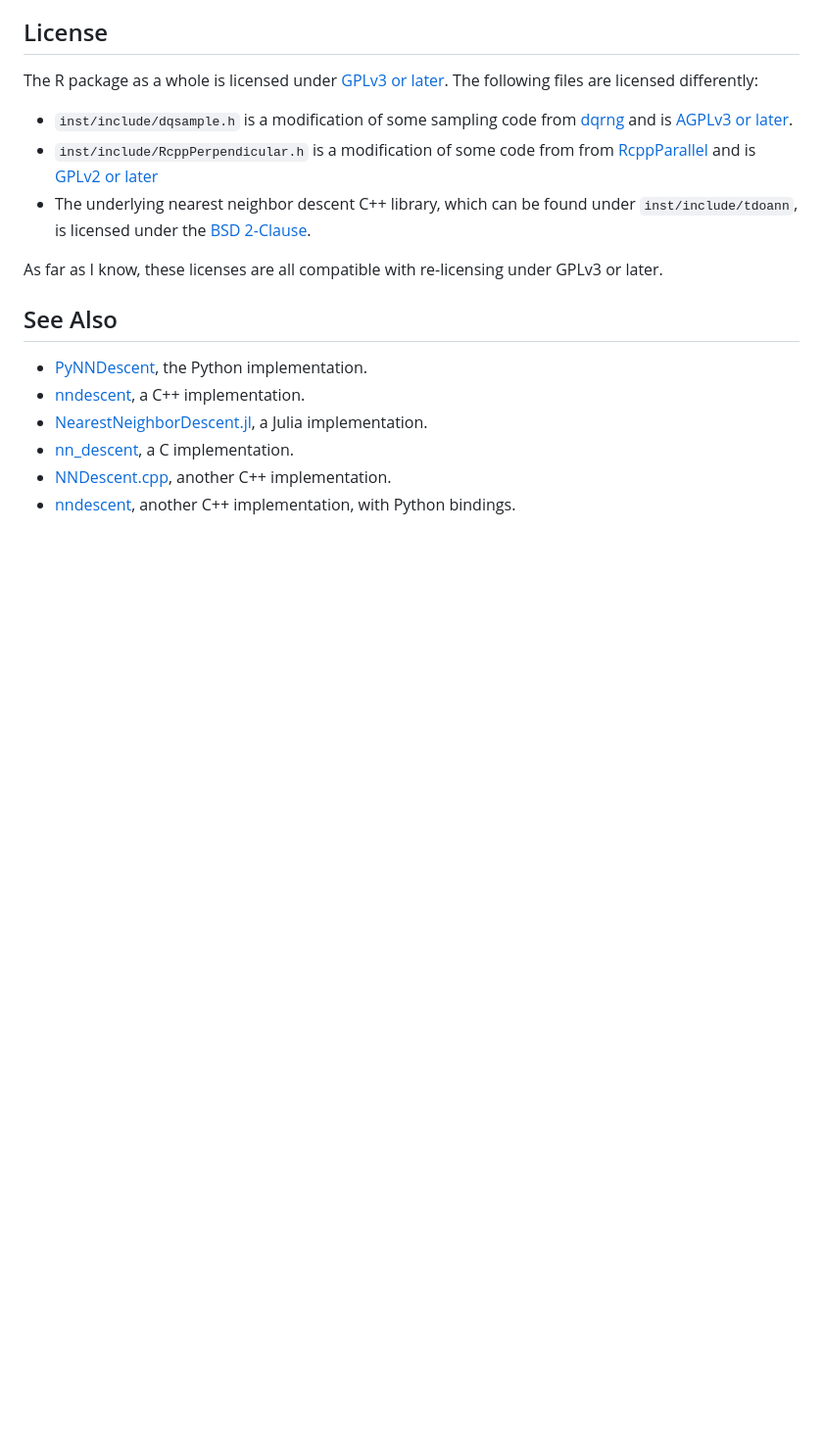
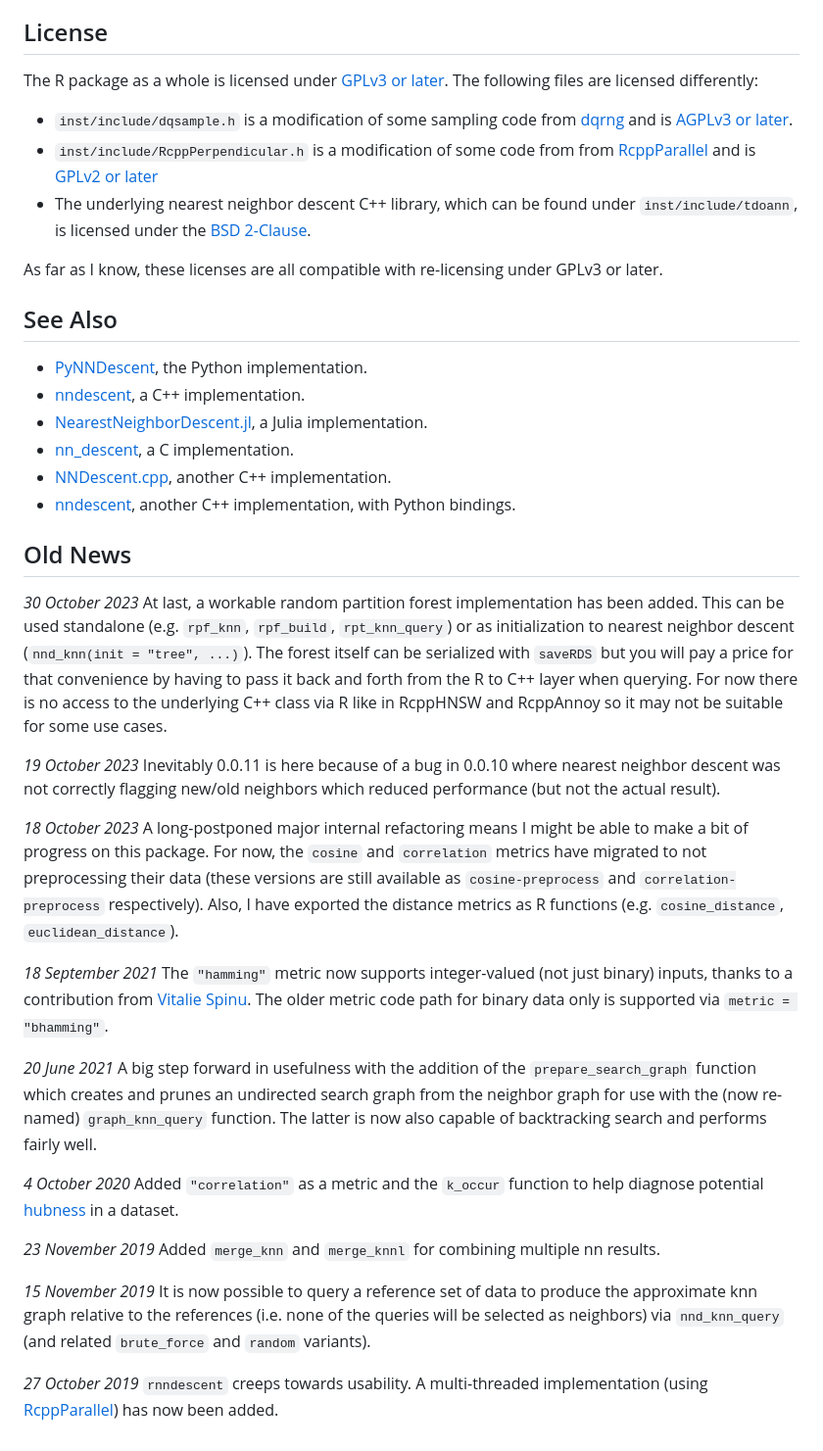
Before and after one commit to jlmelville/rnndescent, a Markdown page: README.md, the part around the change printed below. Shown: that part at 98% size. Drawn GitHub-style; blank space fills up the shorter version.

```diff
--- a/README.md
+++ b/README.md
@@ -394,3 +372,53 @@ a Julia implementation.
 * [NNDescent.cpp](https://github.com/AnabelSMRuggiero/NNDescent.cpp), another
 C++ implementation.
 * [nndescent](https://github.com/brj0/nndescent), another C++ implementation, with Python bindings.
+
+## Old News
+
+*30 October 2023* At last, a workable random partition forest implementation
+has been added. This can be used standalone (e.g. `rpf_knn`,
+`rpf_build`, `rpt_knn_query`) or as initialization to nearest neighbor descent
+(`nnd_knn(init = "tree", ...)`). The forest itself can be serialized with
+`saveRDS` but you will pay a price for that convenience by having to pass it
+back and forth from the R to C++ layer when querying. For now there is no
+access to the underlying C++ class via R like in RcppHNSW and RcppAnnoy so it
+may not be suitable for some use cases.
+
+*19 October 2023* Inevitably 0.0.11 is here because of a bug in 0.0.10 where
+nearest neighbor descent was not correctly flagging new/old neighbors which
+reduced performance (but not the actual result).
+
+*18 October 2023* A long-postponed major internal refactoring means I might be
+able to make a bit of progress on this package. For now, the `cosine` and
+`correlation` metrics have migrated to not preprocessing their data (these
+versions are still available as `cosine-preprocess` and `correlation-preprocess`
+respectively). Also, I have exported the distance metrics as R functions (e.g.
+`cosine_distance`, `euclidean_distance`).
+
+*18 September 2021* The `"hamming"` metric now supports integer-valued (not just
+binary) inputs, thanks to a contribution from
+[Vitalie Spinu](https://github.com/vspinu). The older metric code path for
+binary data only is supported via `metric = "bhamming"`.
+
+*20 June 2021* A big step forward in usefulness with the addition of the
+`prepare_search_graph` function which creates and prunes an undirected search
+graph from the neighbor graph for use with the (now re-named) `graph_knn_query`
+function. The latter is now also capable of backtracking search and performs
+fairly well.
+
+*4 October 2020* Added `"correlation"` as a metric and the `k_occur` function
+to help diagnose potential
+[hubness](https://www.jmlr.org/papers/v11/radovanovic10a.html) in a dataset.
+
+*23 November 2019* Added `merge_knn` and `merge_knnl` for combining multiple
+nn results.
+
+*15 November 2019* It is now possible to query a reference set of data to
+produce the approximate knn graph relative to the references (i.e. none of the
+queries will be selected as neighbors) via `nnd_knn_query` (and related
+`brute_force` and `random` variants).
+
+*27 October 2019* `rnndescent` creeps towards usability. A multi-threaded
+implementation (using
+[RcppParallel](https://cran.r-project.org/package=RcppParallel)) has now been
+added.
```
Also changed, not shown: other parts of README.md (+35 -57 lines), NEWS.md (+7 -1 lines).
